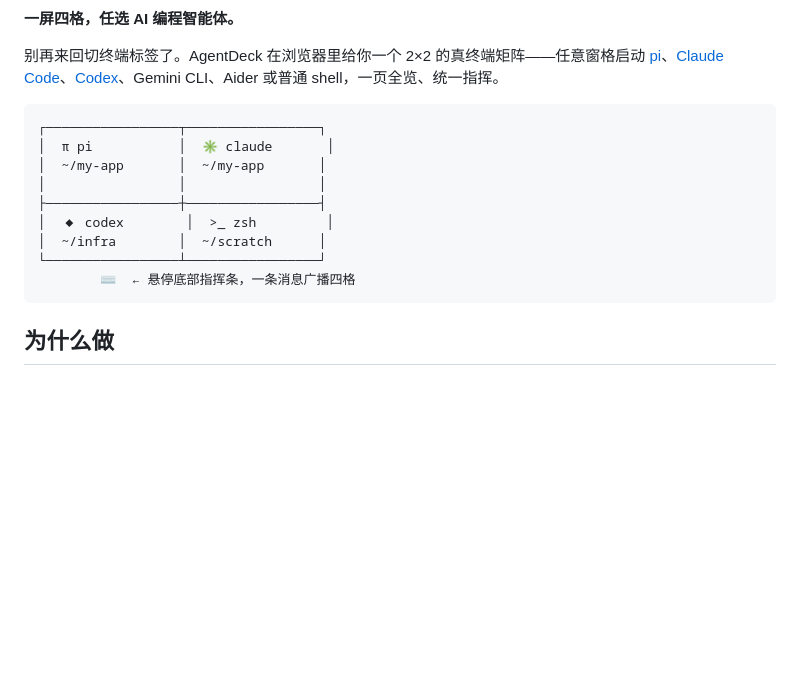
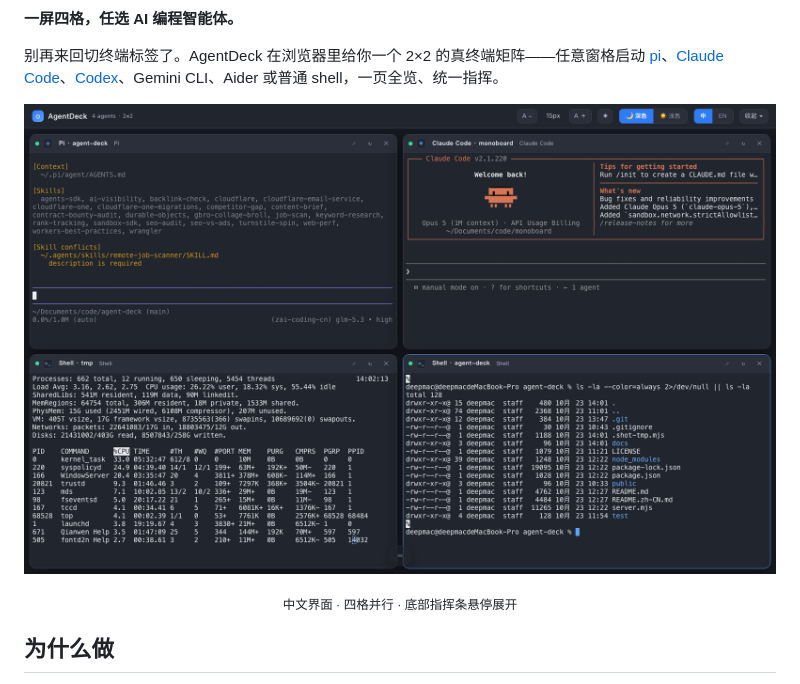
Before and after one commit to flashclub/agent-deck, a Markdown page: README.zh-CN.md, the part around one of its changes. Rendered like a GitHub page; pictures changed too: docs/img/hero-zh.png (added); blank space fills up the shorter version.

````diff
--- a/README.zh-CN.md
+++ b/README.zh-CN.md
@@ -6,17 +13,10 @@
 
 别再来回切终端标签了。AgentDeck 在浏览器里给你一个 2×2 的真终端矩阵——任意窗格启动 [pi](https://pi.dev)、[Claude Code](https://claude.com/product/claude-code)、[Codex](https://openai.com/codex)、Gemini CLI、Aider 或普通 shell，一页全览、统一指挥。
 
-```
-┌─────────────────┬─────────────────┐
-│  π pi           │  ✳ claude       │
-│  ~/my-app       │  ~/my-app       │
-│                 │                 │
-├─────────────────┼─────────────────┤
-│  ◆ codex        │  >_ zsh         │
-│  ~/infra        │  ~/scratch      │
-└─────────────────┴─────────────────┘
-        ⌨  ← 悬停底部指挥条，一条消息广播四格
-```
+<p align="center">
+  <img src="docs/img/hero-zh.png" width="880" alt="AgentDeck 中文界面" />
+</p>
+<p align="center"><sub>中文界面 · 四格并行 · 底部指挥条悬停展开</sub></p>
 
 ## 为什么做
 
````
Also changed, not shown: other parts of README.zh-CN.md (+7 -0 lines), README.md (+16 -11 lines), docs/img/hero-dark.png (added), docs/img/hero-light.png (added), 1 other file.
